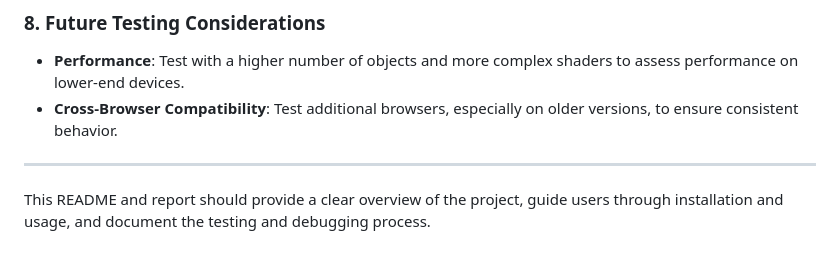
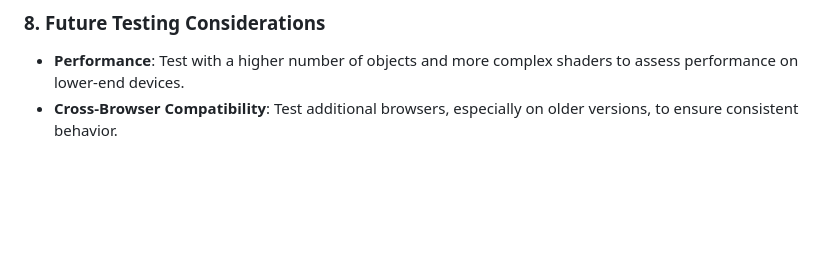
Before and after one commit to alanmaizon/cosmic, a Markdown page: README.md, the part around the change. Rendered like a GitHub page; blank space fills up the shorter version.

```diff
--- a/README.md
+++ b/README.md
@@ -137,7 +137,3 @@ solar-system/
 
 - **Performance**: Test with a higher number of objects and more complex shaders to assess performance on lower-end devices.
 - **Cross-Browser Compatibility**: Test additional browsers, especially on older versions, to ensure consistent behavior.
-
----
-
-This README and report should provide a clear overview of the project, guide users through installation and usage, and document the testing and debugging process.
```
